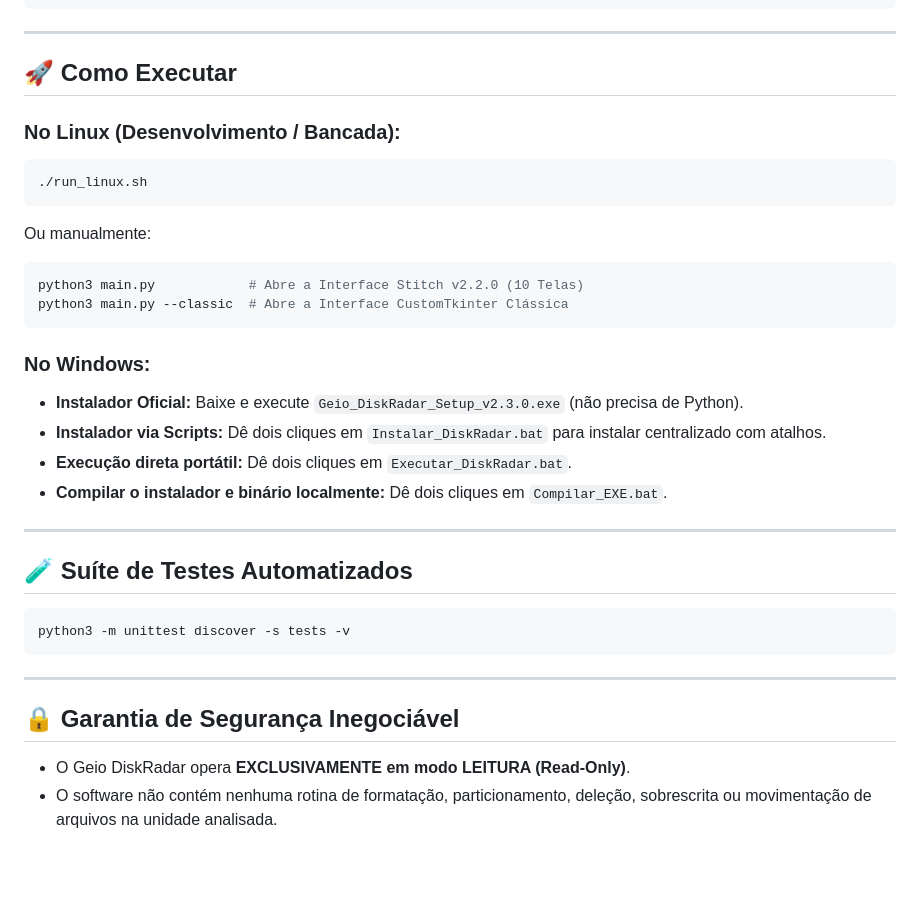
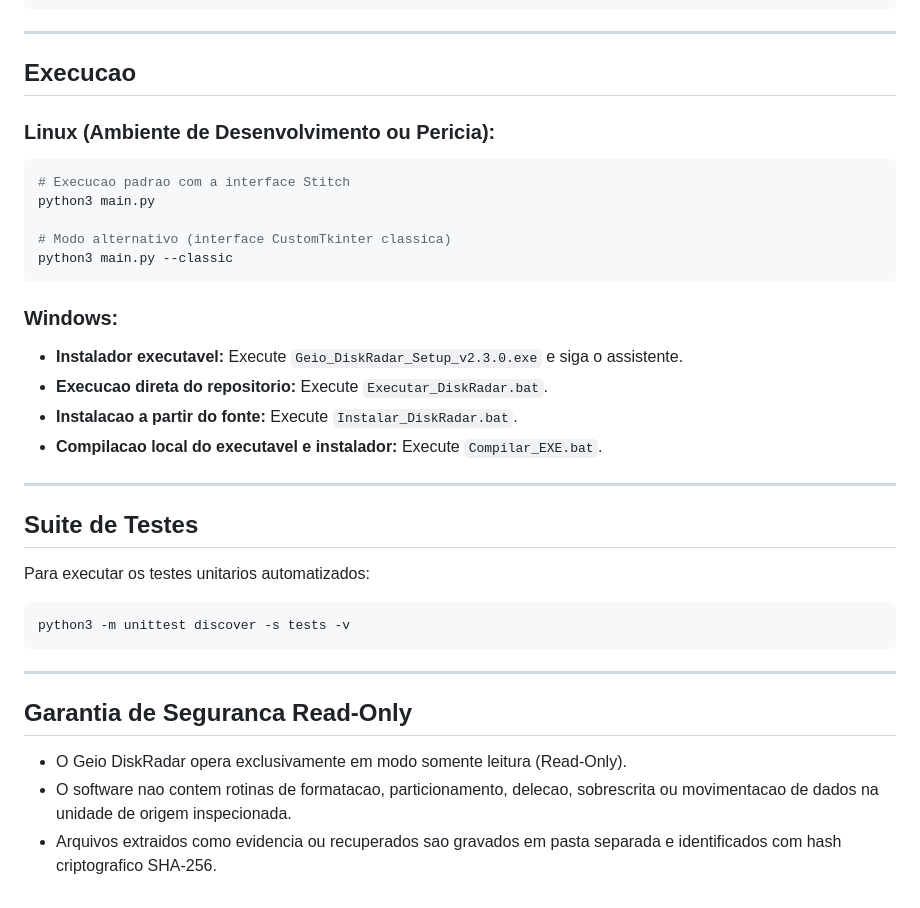
Before and after one commit to 6310/diskradar, a Markdown page: README.md, the part around one of its changes. Drawn GitHub-style; blank space fills up the shorter version.

````diff
--- a/README.md
+++ b/README.md
@@ -72,27 +80,28 @@ diskradar/
 
 ---
 
-## 🚀 Como Executar
+## Execucao
 
-### No Linux (Desenvolvimento / Bancada):
+### Linux (Ambiente de Desenvolvimento ou Pericia):
 ```bash
-./run_linux.sh
-```
-Ou manualmente:
-```bash
-python3 main.py            # Abre a Interface Stitch v2.2.0 (10 Telas)
-python3 main.py --classic  # Abre a Interface CustomTkinter Clássica
+# Execucao padrao com a interface Stitch
+python3 main.py
+
+# Modo alternativo (interface CustomTkinter classica)
+python3 main.py --classic
 ```
 
-### No Windows:
-- **Instalador Oficial:** Baixe e execute `Geio_DiskRadar_Setup_v2.3.0.exe` (não precisa de Python).
-- **Instalador via Scripts:** Dê dois cliques em `Instalar_DiskRadar.bat` para instalar centralizado com atalhos.
-- **Execução direta portátil:** Dê dois cliques em `Executar_DiskRadar.bat`.
-- **Compilar o instalador e binário localmente:** Dê dois cliques em `Compilar_EXE.bat`.
+### Windows:
+- **Instalador executavel:** Execute `Geio_DiskRadar_Setup_v2.3.0.exe` e siga o assistente.
+- **Execucao direta do repositorio:** Execute `Executar_DiskRadar.bat`.
+- **Instalacao a partir do fonte:** Execute `Instalar_DiskRadar.bat`.
+- **Compilacao local do executavel e instalador:** Execute `Compilar_EXE.bat`.
 
 ---
 
-## 🧪 Suíte de Testes Automatizados
+## Suite de Testes
+
+Para executar os testes unitarios automatizados:
 
 ```bash
 python3 -m unittest discover -s tests -v
@@ -100,7 +109,8 @@ python3 -m unittest discover -s tests -v
 
 ---
 
-## 🔒 Garantia de Segurança Inegociável
+## Garantia de Seguranca Read-Only
 
-- O Geio DiskRadar opera **EXCLUSIVAMENTE em modo LEITURA (Read-Only)**.
-- O software não contém nenhuma rotina de formatação, particionamento, deleção, sobrescrita ou movimentação de arquivos na unidade analisada.
+- O Geio DiskRadar opera exclusivamente em modo somente leitura (Read-Only).
+- O software nao contem rotinas de formatacao, particionamento, delecao, sobrescrita ou movimentacao de dados na unidade de origem inspecionada.
+- Arquivos extraidos como evidencia ou recuperados sao gravados em pasta separada e identificados com hash criptografico SHA-256.
````
Also changed, not shown: other parts of README.md (+60 -52 lines), docs/img/diskradar-overview.gif (added), docs/img/diskradar-quick-deleted.gif (added), 4 other files.
